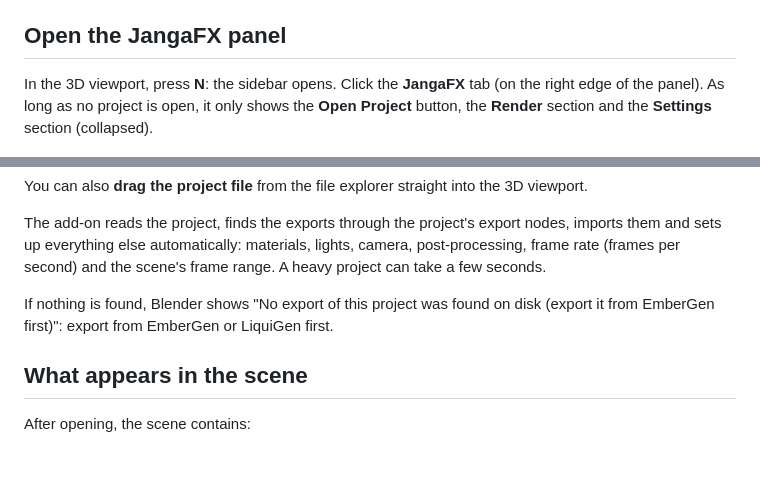
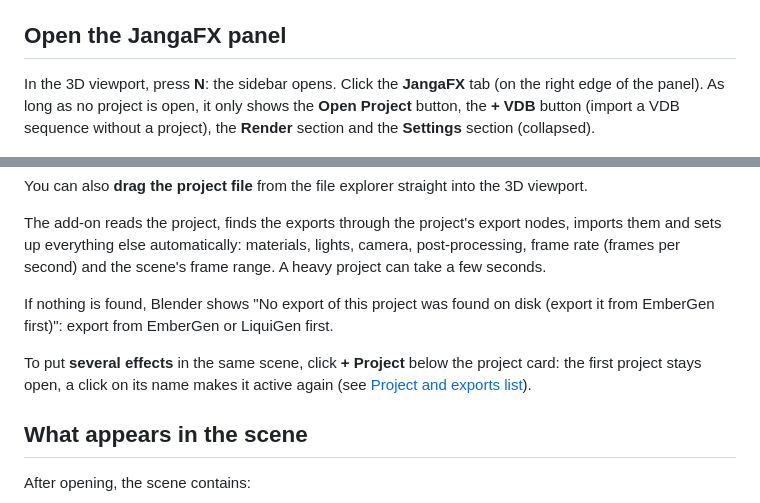
Before and after one commit to ThomasDM40-dev/jangafx-bridge-releases, a Markdown page: docs/en/premiers-pas.md, 2 parts joined by grey strips. Rendered like a GitHub page; blank space fills up the shorter version.

Commit message:
docs: 0.22.3

```diff
--- a/docs/en/premiers-pas.md
+++ b/docs/en/premiers-pas.md
@@ -8,8 +8,8 @@ particles) or from LiquiGen, and save the project (`.ember` or `.liquigen`).
 ## Open the JangaFX panel
 
 In the 3D viewport, press **N**: the sidebar opens. Click the **JangaFX** tab (on the right edge of the
-panel). As long as no project is open, it only shows the **Open Project** button, the **Render** section and the
-**Settings** section (collapsed).
+panel). As long as no project is open, it only shows the **Open Project** button, the **+ VDB** button (import a
+VDB sequence without a project), the **Render** section and the **Settings** section (collapsed).
 
 ![The JangaFX tab before opening a project](../images/pp-01-ouvrir-projet.png)
 
@@ -26,6 +26,9 @@ frame range. A heavy project can take a few seconds.
 
 If nothing is found, Blender shows "No export of this project was found on disk (export it from EmberGen
 first)": export from EmberGen or LiquiGen first.
+
+To put **several effects** in the same scene, click **+ Project** below the project card: the first project stays
+open, a click on its name makes it active again (see [Project and exports list](panneau.md#project-and-exports-list)).
 
 ## What appears in the scene
 
```
